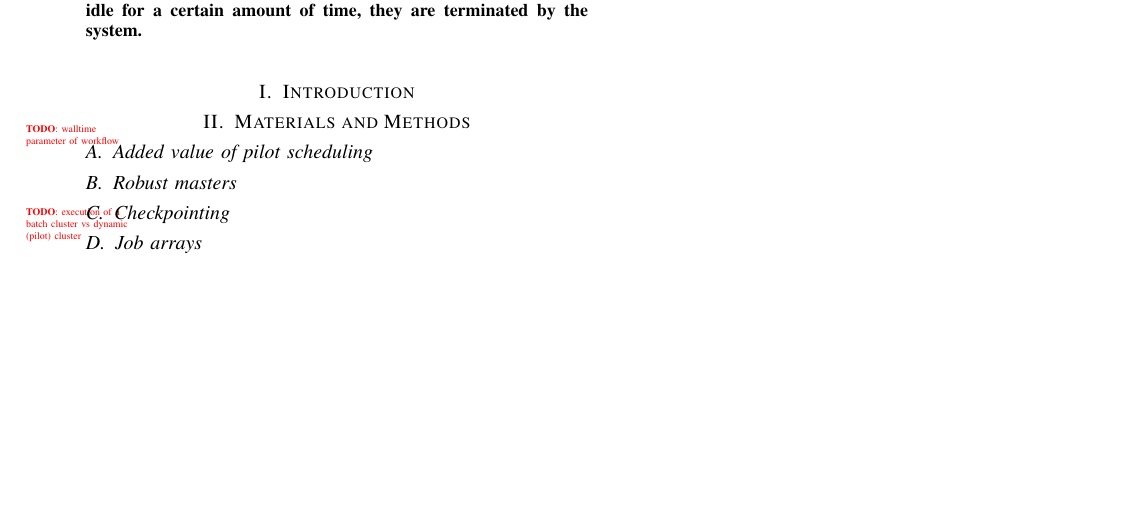
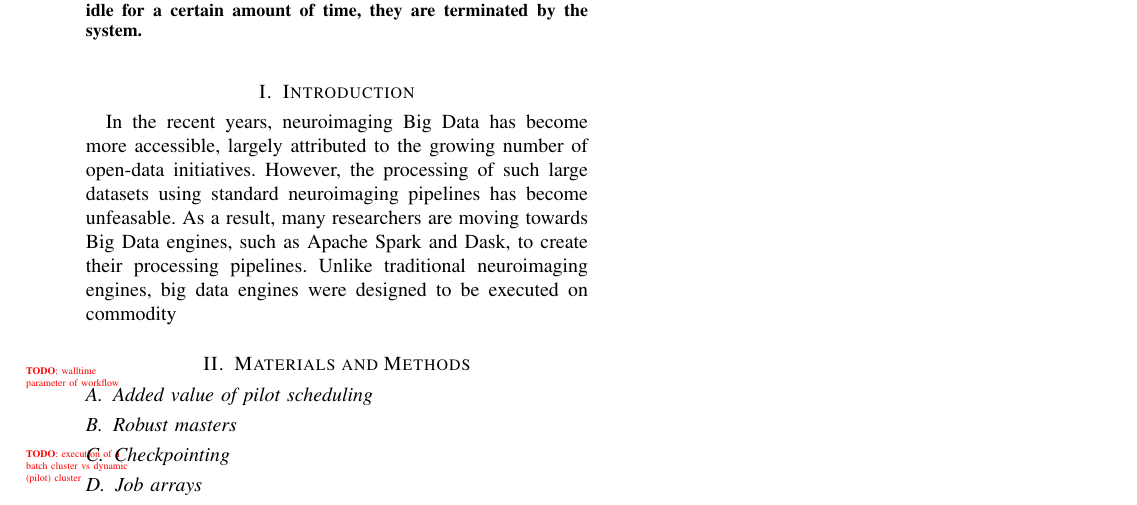
Before and after one commit to big-data-lab-team/spa, a LaTeX paper (paper.tex): part of the page, cut so that both start at the same text, the shorter picture padded with empty space. Compiled offline with pdfLaTeX.

Commit message:
some intro

```diff
--- a/paper.tex
+++ b/paper.tex
@@ -49,6 +49,14 @@
 \end{abstract}
 
 \section{Introduction}
+
+In the recent years, neuroimaging Big Data has become more accessible, largely
+attributed to the growing number of open-data initiatives. However, the
+processing of such large datasets using standard neuroimaging pipelines has
+become unfeasable. As a result, many researchers are moving towards Big Data
+engines, such as Apache Spark and Dask, to create their processing pipelines.
+Unlike traditional neuroimaging engines, big data engines were designed to be
+executed on commodity
 \section{Materials and Methods}\label{sec:methods}
     \todo{walltime parameter of workflow}
     \subsection{Added value of pilot scheduling}
```
